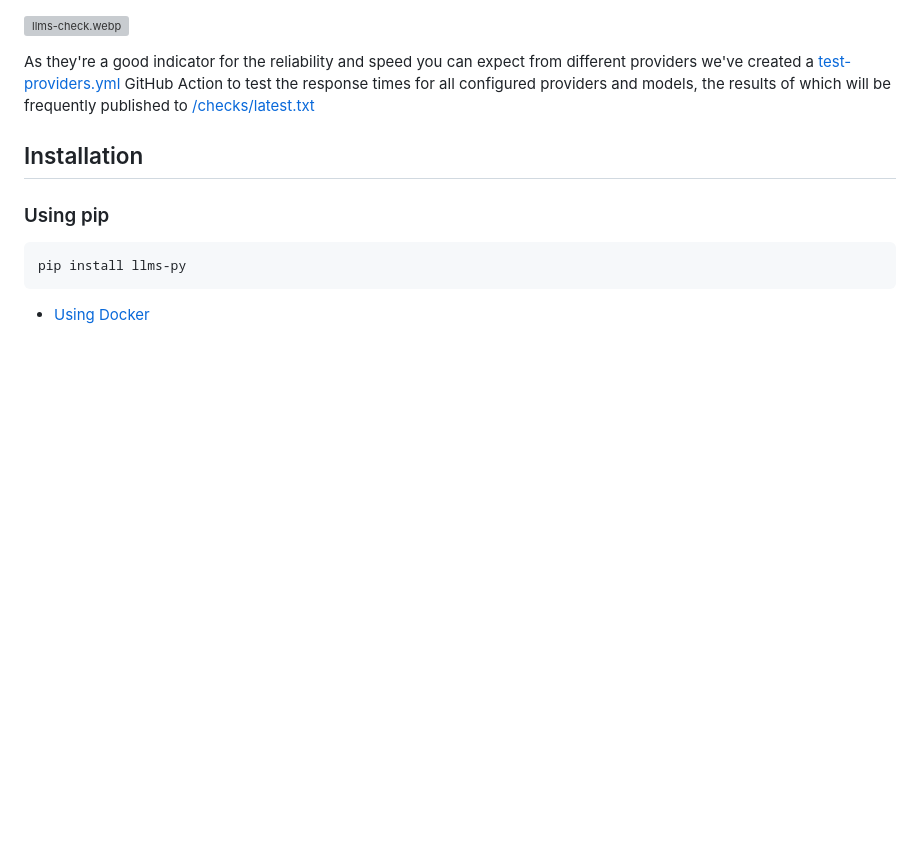
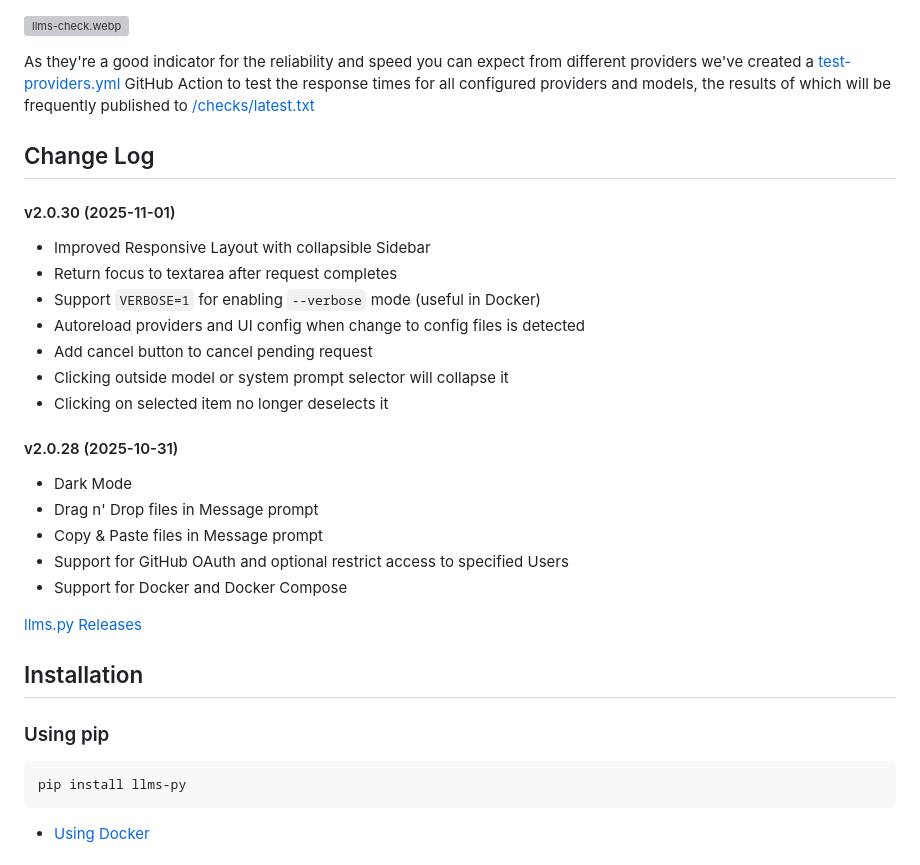
Before and after one commit to ServiceStack/llms, a Markdown page: README.md, the part around the change. Drawn GitHub-style; blank space fills up the shorter version; grey boxes are pictures that could not be loaded.

Commit message:
Add Change Log

```diff
--- a/README.md
+++ b/README.md
@@ -67,6 +67,26 @@ As they're a good indicator for the reliability and speed you can expect from di
 [test-providers.yml](https://github.com/ServiceStack/llms/actions/workflows/test-providers.yml) GitHub Action to
 test the response times for all configured providers and models, the results of which will be frequently published to
 [/checks/latest.txt](https://github.com/ServiceStack/llms/blob/main/docs/checks/latest.txt)
+
+## Change Log
+
+#### v2.0.30 (2025-11-01)
+- Improved Responsive Layout with collapsible Sidebar
+- Return focus to textarea after request completes
+- Support `VERBOSE=1` for enabling `--verbose` mode (useful in Docker)
+- Autoreload providers and UI config when change to config files is detected
+- Add cancel button to cancel pending request
+- Clicking outside model or system prompt selector will collapse it
+- Clicking on selected item no longer deselects it
+
+#### v2.0.28 (2025-10-31)
+- Dark Mode
+- Drag n' Drop files in Message prompt
+- Copy & Paste files in Message prompt
+- Support for GitHub OAuth and optional restrict access to specified Users
+- Support for Docker and Docker Compose
+
+[llms.py Releases](https://github.com/ServiceStack/llms/releases)
 
 ## Installation
 
```
